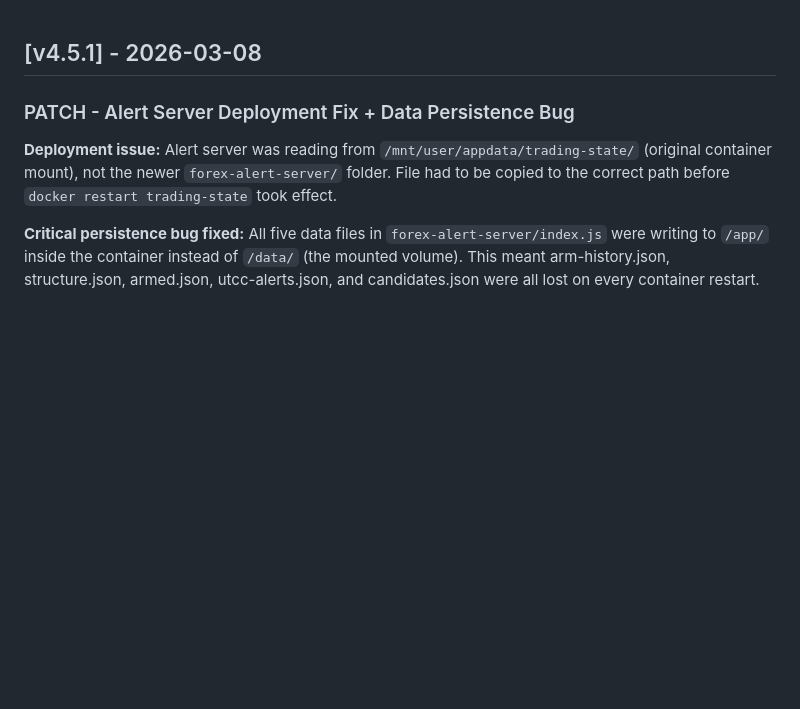
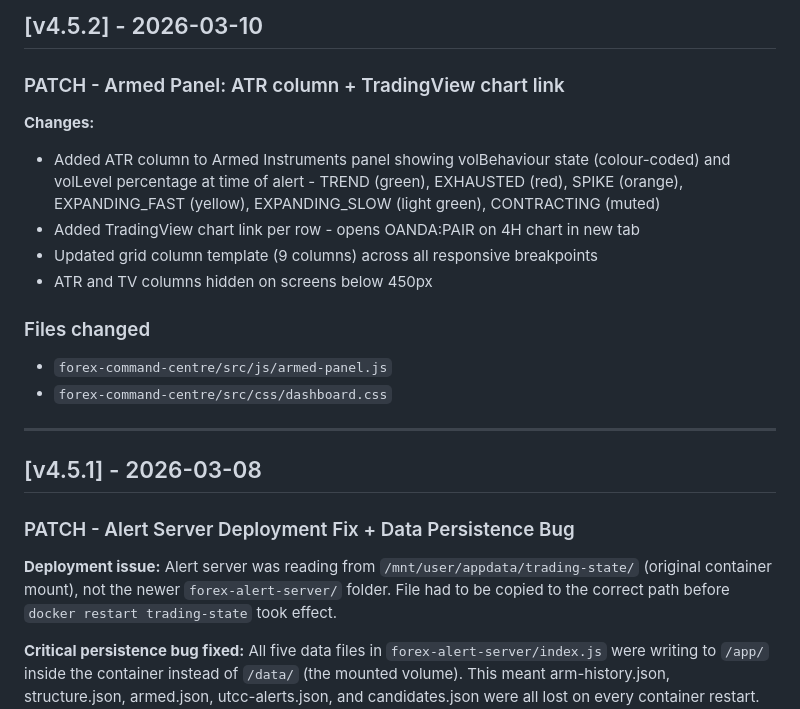
Before and after one commit to richardpineros-bit/forex-command-centre, a Markdown page: forex-command-centre/docs/CHANGELOG.md, the part around the change. Drawn GitHub-style; blank space fills up the shorter version.

Commit message:
v4.5.2: CHANGELOG update - armed panel ATR + TV link

```diff
--- a/forex-command-centre/docs/CHANGELOG.md
+++ b/forex-command-centre/docs/CHANGELOG.md
@@ -1,3 +1,21 @@
+
+## [v4.5.2] - 2026-03-10
+
+### PATCH - Armed Panel: ATR column + TradingView chart link
+
+**Changes:**
+- Added ATR column to Armed Instruments panel showing volBehaviour state (colour-coded)
+  and volLevel percentage at time of alert - TREND (green), EXHAUSTED (red), SPIKE (orange),
+  EXPANDING_FAST (yellow), EXPANDING_SLOW (light green), CONTRACTING (muted)
+- Added TradingView chart link per row - opens OANDA:PAIR on 4H chart in new tab
+- Updated grid column template (9 columns) across all responsive breakpoints
+- ATR and TV columns hidden on screens below 450px
+
+### Files changed
+- `forex-command-centre/src/js/armed-panel.js`
+- `forex-command-centre/src/css/dashboard.css`
+
+---
 
 ## [v4.5.1] - 2026-03-08
 
```
